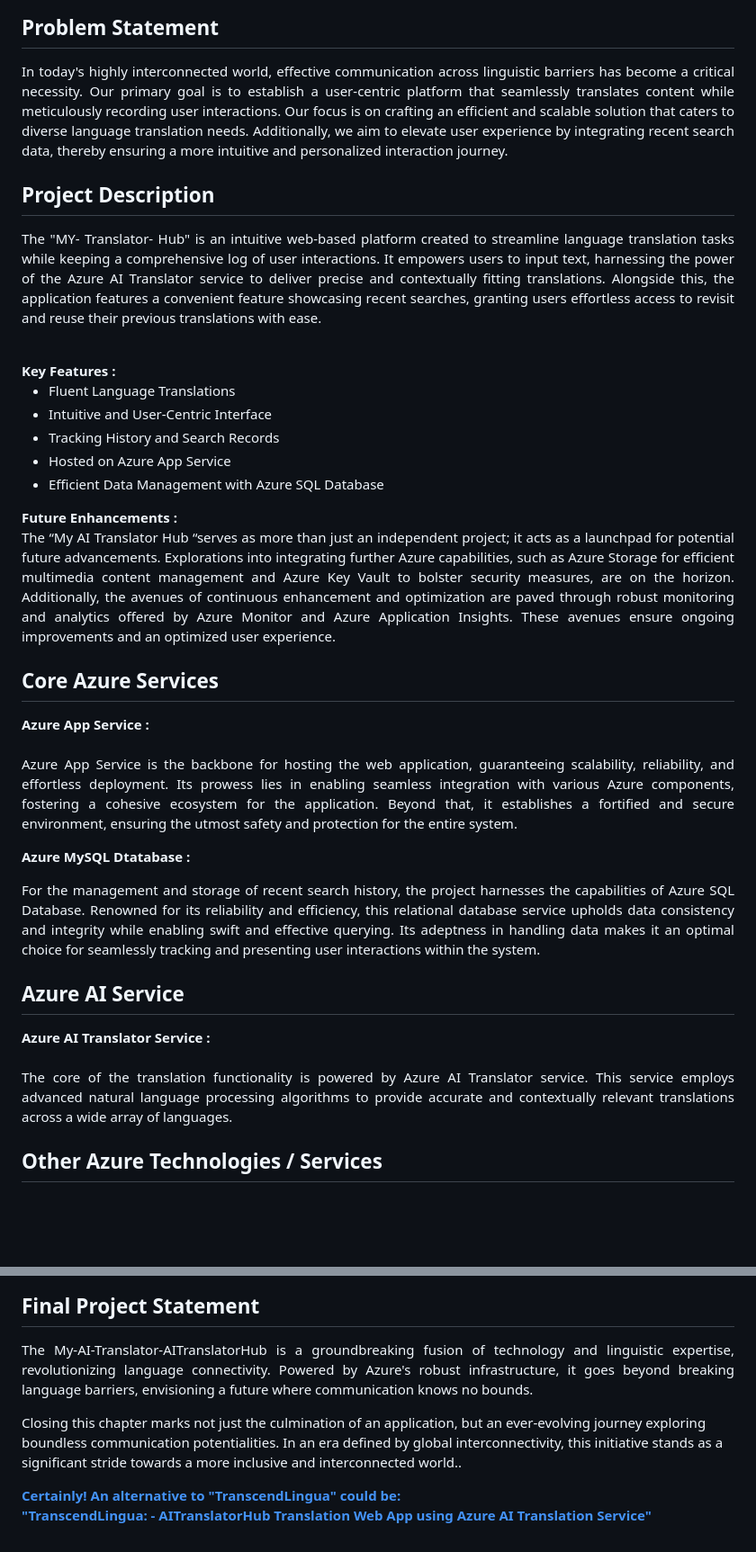
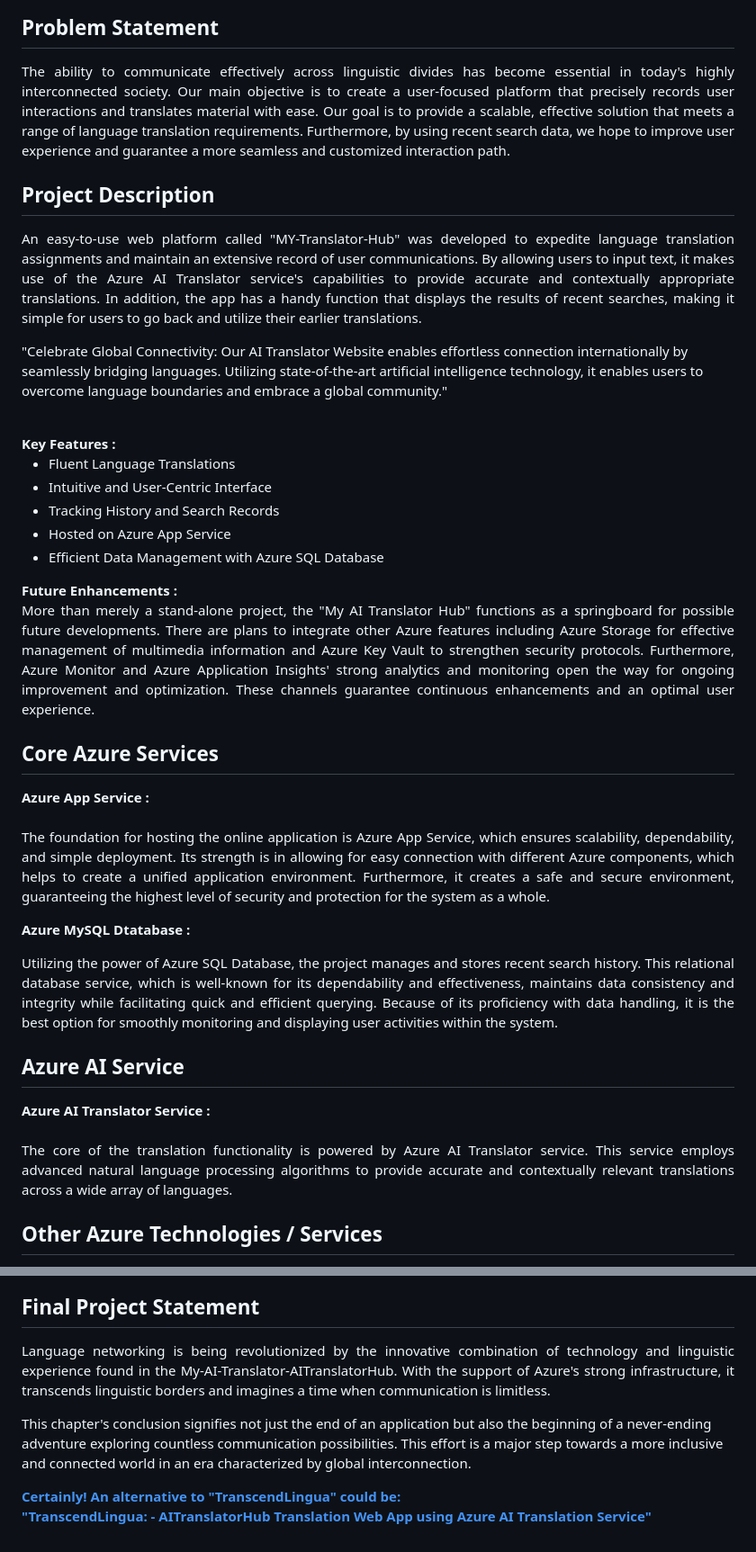
Before and after one commit to ChavanVaishu18/AITranslateHub, a Markdown page: README.md, 2 parts joined by grey strips. Shown: that part at 90% size. Rendered like a GitHub page; blank space fills up the shorter version.

```diff
--- a/README.md
+++ b/README.md
@@ -15,9 +15,12 @@ Azure AI Service <br>
 1. Azure AI Translator Service
 </h3>
 <h2>Problem Statement</h2>
-<p align="justify">In today's highly interconnected world, effective communication across linguistic barriers has become a critical necessity. Our primary goal is to establish a user-centric platform that seamlessly translates content while meticulously recording user interactions. Our focus is on crafting an efficient and scalable solution that caters to diverse language translation needs. Additionally, we aim to elevate user experience by integrating recent search data, thereby ensuring a more intuitive and personalized interaction journey.</p>
+<p align="justify">The ability to communicate effectively across linguistic divides has become essential in today's highly interconnected society. Our main objective is to create a user-focused platform that precisely records user interactions and translates material with ease. Our goal is to provide a scalable, effective solution that meets a range of language translation requirements. Furthermore, by using recent search data, we hope to improve user experience and guarantee a more seamless and customized interaction path.</p>
 <h2>Project Description</h2>
-<p align="justify">The "MY- Translator- Hub" is an intuitive web-based platform created to streamline language translation tasks while keeping a comprehensive log of user interactions. It empowers users to input text, harnessing the power of the Azure AI Translator service to deliver precise and contextually fitting translations. Alongside this, the application features a convenient feature showcasing recent searches, granting users effortless access to revisit and reuse their previous translations with ease.</p><br>
+<p align="justify">An easy-to-use web platform called "MY-Translator-Hub" was developed to expedite language translation assignments and maintain an extensive record of user communications. By allowing users to input text, it makes use of the Azure AI Translator service's capabilities to provide accurate and contextually appropriate translations. In addition, the app has a handy function that displays the results of recent searches, making it simple for users to go back and utilize their earlier translations.
+
+"Celebrate Global Connectivity: Our AI Translator Website enables effortless connection internationally by seamlessly bridging languages. Utilizing state-of-the-art artificial intelligence technology, it enables users to overcome language boundaries and embrace a global community."
+</p><br>
 <b>Key Features :</b>
 <ul>
     <li>Fluent Language Translations</li>
@@ -27,13 +30,15 @@ Azure AI Service <br>
     <li>Efficient Data Management with Azure SQL Database</li>
 </ul>
 <b>Future Enhancements :</b><br>
-<p align="justify">The “My AI Translator Hub “serves as more than just an independent project; it acts as a launchpad for potential future advancements. Explorations into integrating further Azure capabilities, such as Azure Storage for efficient multimedia content management and Azure Key Vault to bolster security measures, are on the horizon. Additionally, the avenues of continuous enhancement and optimization are paved through robust monitoring and analytics offered by Azure Monitor and Azure Application Insights. These avenues ensure ongoing improvements and an optimized user experience.</p>
+<p align="justify">More than merely a stand-alone project, the "My AI Translator Hub" functions as a springboard for possible future developments. There are plans to integrate other Azure features including Azure Storage for effective management of multimedia information and Azure Key Vault to strengthen security protocols. Furthermore, Azure Monitor and Azure Application Insights' strong analytics and monitoring open the way for ongoing improvement and optimization. These channels guarantee continuous enhancements and an optimal user experience.</p>
 <h2>Core Azure Services</h2>
-<b>Azure App Service :</b><br><p align="justify"><br>Azure App Service is the backbone for hosting the web application, guaranteeing scalability, reliability, and effortless deployment. Its prowess lies in enabling seamless integration with various Azure components, fostering a cohesive ecosystem for the application. Beyond that, it establishes a fortified and secure environment, ensuring the utmost safety and protection for the entire system.</p>
+<b>Azure App Service :</b><br><p align="justify"><br>The foundation for hosting the online application is Azure App Service, which ensures scalability, dependability, and simple deployment. Its strength is in allowing for easy connection with different Azure components, which helps to create a unified application environment. Furthermore, it creates a safe and secure environment, guaranteeing the highest level of security and protection for the system as a whole.</p>
 
-<b>Azure MySQL Dtatabase :</b><br><p align="justify">For the management and storage of recent search history, the project harnesses the capabilities of Azure SQL Database. Renowned for its reliability and efficiency, this relational database service upholds data consistency and integrity while enabling swift and effective querying. Its adeptness in handling data makes it an optimal choice for seamlessly tracking and presenting user interactions within the system.</p>
+<b>Azure MySQL Dtatabase :</b><br><p align="justify">Utilizing the power of Azure SQL Database, the project manages and stores recent search history. This relational database service, which is well-known for its dependability and effectiveness, maintains data consistency and integrity while facilitating quick and efficient querying. Because of its proficiency with data handling, it is the best option for smoothly monitoring and displaying user activities within the system.
+</p>
 <h2>Azure AI Service</h2>
 <b>Azure AI Translator Service :</b><br><br><p align="justify">The core of the translation functionality is powered by Azure AI Translator service. This service employs advanced natural language processing algorithms to provide accurate and contextually relevant translations across a wide array of languages.</p>
+
 <h2>Other Azure Technologies / Services</h2>
 <p align="justify">In the Multilingual Content Hub, Azure Monitor and Azure Application Insights collaboratively form a dynamic duo, meticulously overseeing application health and person stories.</p>
 
@@ -64,9 +69,10 @@ Azure AI Service <br>
 
 <h2>Final Project Statement</h2>
 <p align="justify">
-The My-AI-Translator-AITranslatorHub is a groundbreaking fusion of technology and linguistic expertise, revolutionizing language connectivity. Powered by Azure's robust infrastructure, it goes beyond breaking language barriers, envisioning a future where communication knows no bounds.
+Language networking is being revolutionized by the innovative combination of technology and linguistic experience found in the My-AI-Translator-AITranslatorHub. With the support of Azure's strong infrastructure, it transcends linguistic borders and imagines a time when communication is limitless.
 
-Closing this chapter marks not just the culmination of an application, but an ever-evolving journey exploring boundless communication potentialities. In an era defined by global interconnectivity, this initiative stands as a significant stride towards a more inclusive and interconnected world..</p>
+This chapter's conclusion signifies not just the end of an application but also the beginning of a never-ending adventure exploring countless communication possibilities. This effort is a major step towards a more inclusive and connected world in an era characterized by global interconnection.
+</p>
 
 </h2><b><a href="https://aiwebappazure.azurewebsites.net/">Certainly! An alternative to "TranscendLingua" could be:
 
```
